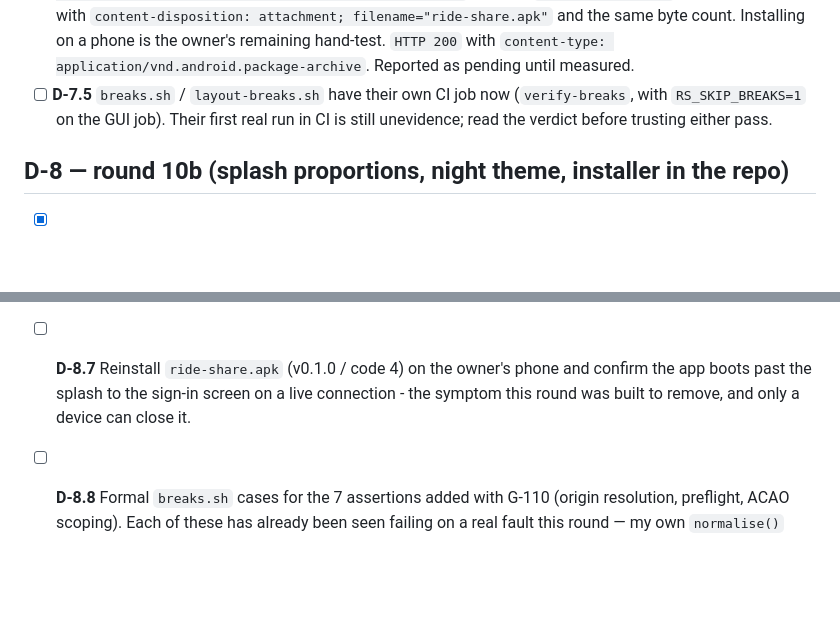
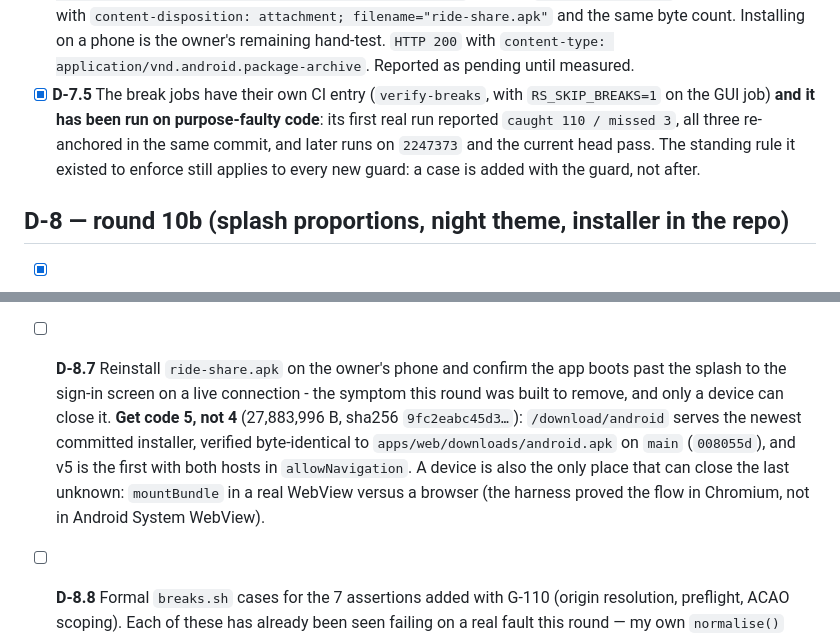
Before and after one commit to Ahmed-Sleem/ride-share, a Markdown page: docs/planning/APP_GUI_CHECKLIST.md, 2 parts joined by grey strips. Drawn GitHub-style; blank space fills up the shorter version.

Commit message:
Checklist: D-7.5 closed on its own evidence (break job ran on purpose-faulty code, caught 110 / missed 3), D-8.7 now names v5 and what only a device can prove

```diff
--- a/docs/planning/APP_GUI_CHECKLIST.md
+++ b/docs/planning/APP_GUI_CHECKLIST.md
@@ -187,8 +187,9 @@ untouched until the owner signs the look off.
   `/download/android` answers **HTTP 200** with `content-disposition: attachment; filename="ride-share.apk"`
   and the same byte count. Installing on a phone is the owner's remaining hand-test.
   `HTTP 200` with `content-type: application/vnd.android.package-archive`. Reported as pending until measured.
-- [ ] **D-7.5** `breaks.sh` / `layout-breaks.sh` have their own CI job now (`verify-breaks`, with `RS_SKIP_BREAKS=1` on
-  the GUI job). Their first real run in CI is still unevidence; read the verdict before trusting either pass.
+- [x] **D-7.5** The break jobs have their own CI entry (`verify-breaks`, with `RS_SKIP_BREAKS=1` on the GUI job) **and it has been run on
+  purpose-faulty code**: its first real run reported `caught 110 / missed 3`, all three re-anchored in the same commit, and later runs on `2247373`
+  and the current head pass. The standing rule it existed to enforce still applies to every new guard: a case is added with the guard, not after.
 
 ## D-8 — round 10b (splash proportions, night theme, installer in the repo)
 
@@ -212,8 +213,11 @@ untouched until the owner signs the look off.
 - [x] **D-8.6** G-111: the landing's mobile menu is a full-screen sheet beside the bar (390×844 against an ICB of 390×844,
   alpha equal to the bar's 0.62, `blur(20px) saturate(1.8)`, 7 rows × 57px), opens and closes without moving the page
   (measured 1600 → 1600 → 1600), and no row starts above the bar's bottom edge at any surveyed id. landing 3221/0, unit 724/0.
-- [ ] **D-8.7** Reinstall `ride-share.apk` (v0.1.0 / code 4) on the owner's phone and confirm the app boots past the splash to
-  the sign-in screen on a live connection - the symptom this round was built to remove, and only a device can close it.
+- [ ] **D-8.7** Reinstall `ride-share.apk` on the owner's phone and confirm the app boots past the splash to the sign-in screen on a live
+  connection - the symptom this round was built to remove, and only a device can close it. **Get code 5, not 4** (27,883,996 B, sha256
+  `9fc2eabc45d3…`): `/download/android` serves the newest committed installer, verified byte-identical to `apps/web/downloads/android.apk` on
+  `main` (`008055d`), and v5 is the first with both hosts in `allowNavigation`. A device is also the only place that can close the last unknown:
+  `mountBundle` in a real WebView versus a browser (the harness proved the flow in Chromium, not in Android System WebView).
 - [ ] **D-8.8** Formal `breaks.sh` cases for the 7 assertions added with G-110 (origin resolution, preflight, ACAO scoping).
   Each of these has already been seen failing on a real fault this round — my own `normalise()` hole, the missing `authored`
   binding, the guard left pointing at the old call — so the checks are proven; what is missing is the permanent harness entry.
```
